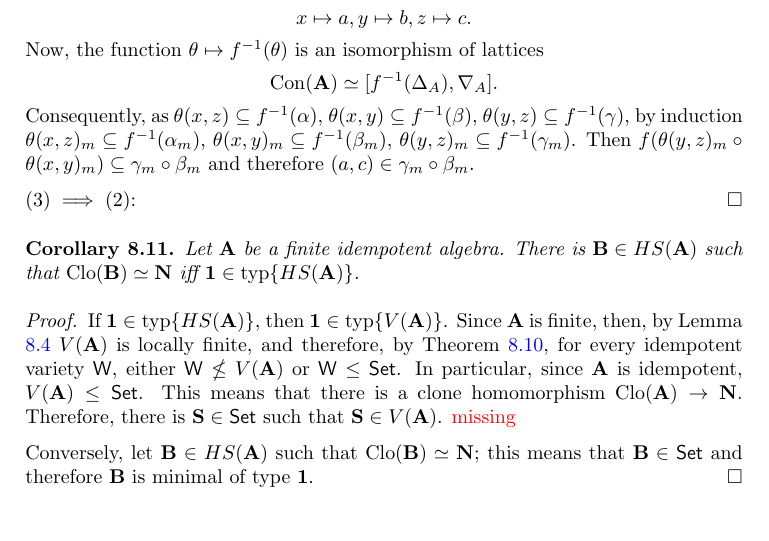
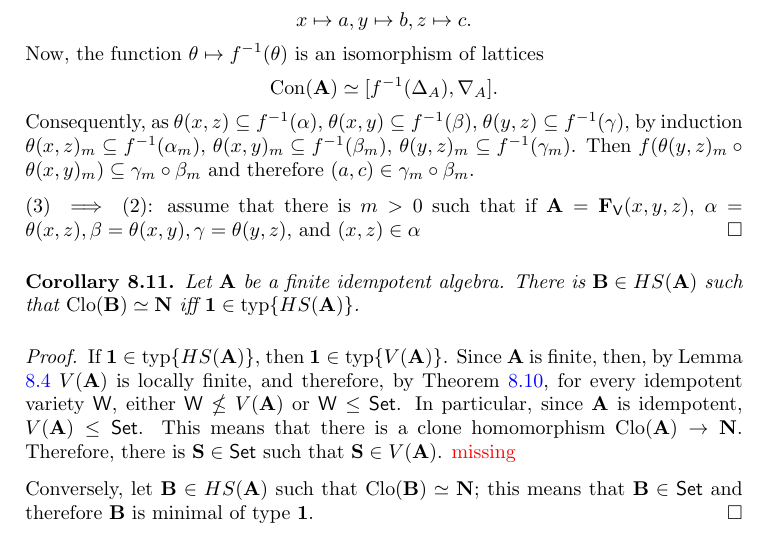
Before and after one commit to arturodefaveri/FiniteAlgebras, a LaTeX paper (fin-algebras.tex): part of page 14 of 15, cut so that both start at the same text. Compiled offline with pdfLaTeX.

Commit message:
edit 07/02

```diff
--- a/fin-algebras.tex
+++ b/fin-algebras.tex
@@ -988,7 +988,8 @@ The smallest lattice satisfying $\SD(\lor)$ but not $\SD(\land)$ is called $\mat
         $\theta(x,z)_m \subseteq f^{-1}(\alpha_m)$, $\theta(x,y)_m \subseteq f^{-1}(\beta_m)$, $\theta(y,z)_m \subseteq f^{-1}(\gamma_m)$.
         Then $f(\theta(y,z)_m \circ \theta(x,y)_m) \subseteq \gamma_m \circ \beta_m$ and therefore $(a,c) \in \gamma_m \circ \beta_m$.
 
-        $(3) \implies (2)$:
+        $(3) \implies (2)$: assume that there is $m>0$ such that if $\mathbf{A}=\mathbf{F}_{\mathsf{V}}(x,y,z)$, $\alpha=\theta(x,z), \beta=\theta(x,y), \gamma=\theta(y,z)$,
+        and $(x,z) \in \alpha $
     \end{proof}
 \end{theorem}
 
```
Also changed, not shown: fin-algebras.pdf, 3 other files.
